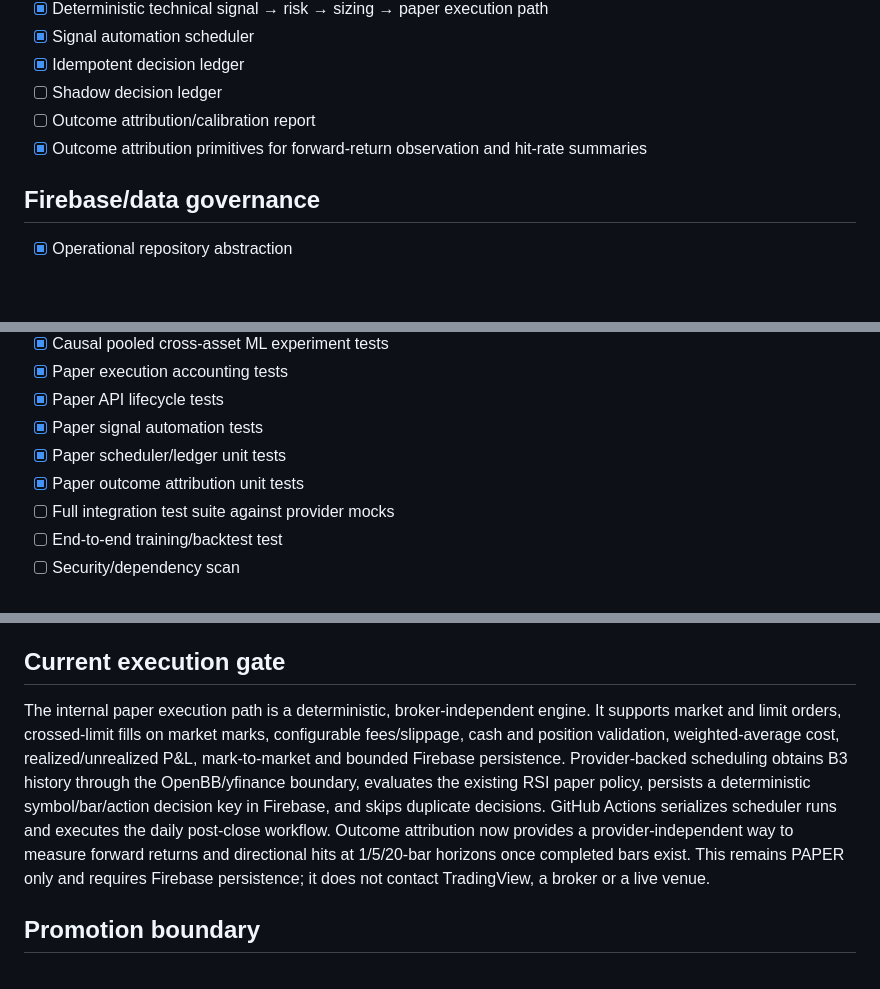
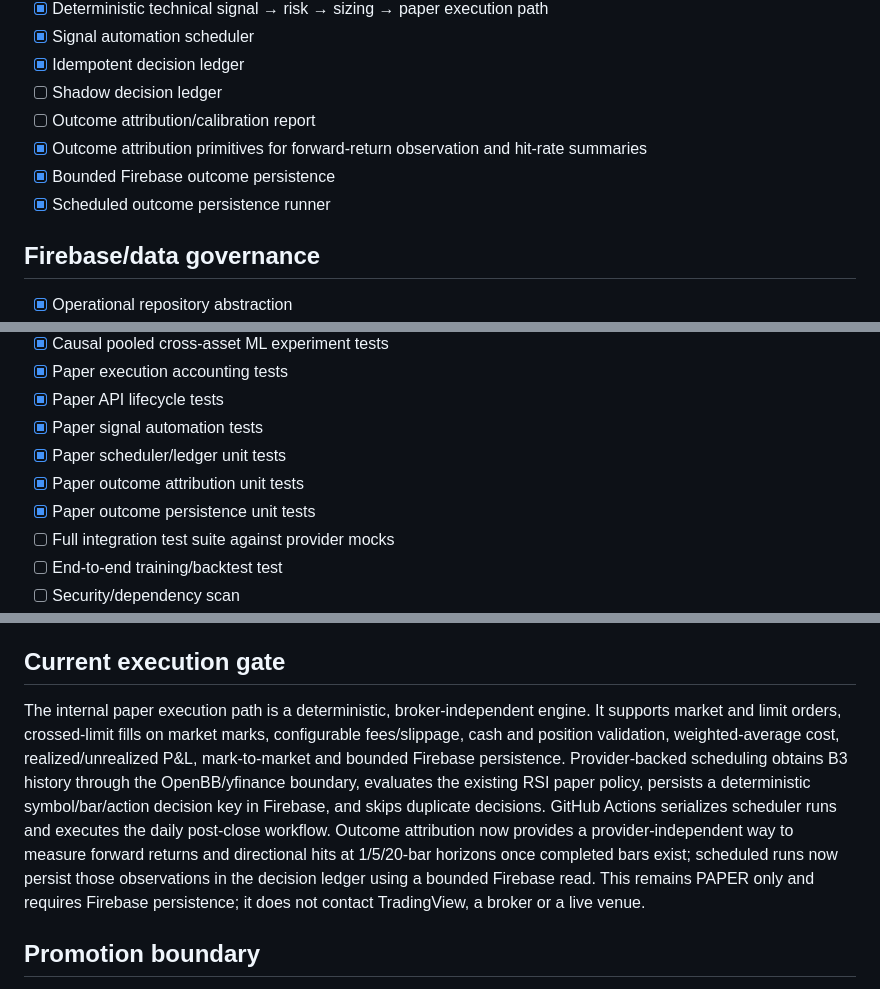
Before and after one commit to tiagodeazevedoferreira/InvestmentAI, a Markdown page: DEVELOPMENT_STATUS.md, 3 parts joined by grey strips. GitHub-like rendering; blank space fills up the shorter version.

Commit message:
docs: record paper outcome persistence milestone

```diff
--- a/DEVELOPMENT_STATUS.md
+++ b/DEVELOPMENT_STATUS.md
@@ -102,6 +102,8 @@ Last updated: 2026-09-03
 - [ ] Shadow decision ledger
 - [ ] Outcome attribution/calibration report
 - [x] Outcome attribution primitives for forward-return observation and hit-rate summaries
+- [x] Bounded Firebase outcome persistence
+- [x] Scheduled outcome persistence runner
 
 ## Firebase/data governance
 - [x] Operational repository abstraction
@@ -126,6 +128,7 @@ Last updated: 2026-09-03
 - [x] Paper signal automation tests
 - [x] Paper scheduler/ledger unit tests
 - [x] Paper outcome attribution unit tests
+- [x] Paper outcome persistence unit tests
 - [ ] Full integration test suite against provider mocks
 - [ ] End-to-end training/backtest test
 - [ ] Security/dependency scan
@@ -135,7 +138,7 @@ Last updated: 2026-09-03
 The causal ML trading backtest, robustness audit and model diagnosis are complete. The robustness gate is not yet passed because performance is not stable across all evaluated assets and assumptions. A causal pooled cross-asset model experiment is implemented to test whether normalized technical features transfer across PETR4, VALE3 and ITUB4 without changing execution policy. The experiment remains research-only until its out-of-sample evidence is reviewed.
 
 ## Current execution gate
-The internal paper execution path is a deterministic, broker-independent engine. It supports market and limit orders, crossed-limit fills on market marks, configurable fees/slippage, cash and position validation, weighted-average cost, realized/unrealized P&L, mark-to-market and bounded Firebase persistence. Provider-backed scheduling obtains B3 history through the OpenBB/yfinance boundary, evaluates the existing RSI paper policy, persists a deterministic symbol/bar/action decision key in Firebase, and skips duplicate decisions. GitHub Actions serializes scheduler runs and executes the daily post-close workflow. Outcome attribution now provides a provider-independent way to measure forward returns and directional hits at 1/5/20-bar horizons once completed bars exist. This remains PAPER only and requires Firebase persistence; it does not contact TradingView, a broker or a live venue.
+The internal paper execution path is a deterministic, broker-independent engine. It supports market and limit orders, crossed-limit fills on market marks, configurable fees/slippage, cash and position validation, weighted-average cost, realized/unrealized P&L, mark-to-market and bounded Firebase persistence. Provider-backed scheduling obtains B3 history through the OpenBB/yfinance boundary, evaluates the existing RSI paper policy, persists a deterministic symbol/bar/action decision key in Firebase, and skips duplicate decisions. GitHub Actions serializes scheduler runs and executes the daily post-close workflow. Outcome attribution now provides a provider-independent way to measure forward returns and directional hits at 1/5/20-bar horizons once completed bars exist; scheduled runs now persist those observations in the decision ledger using a bounded Firebase read. This remains PAPER only and requires Firebase persistence; it does not contact TradingView, a broker or a live venue.
 
 ## Promotion boundary
 Phases 1-9 remain non-live. Phase 10/live is intentionally disabled and requires explicit authorization after empirical validation.
```
